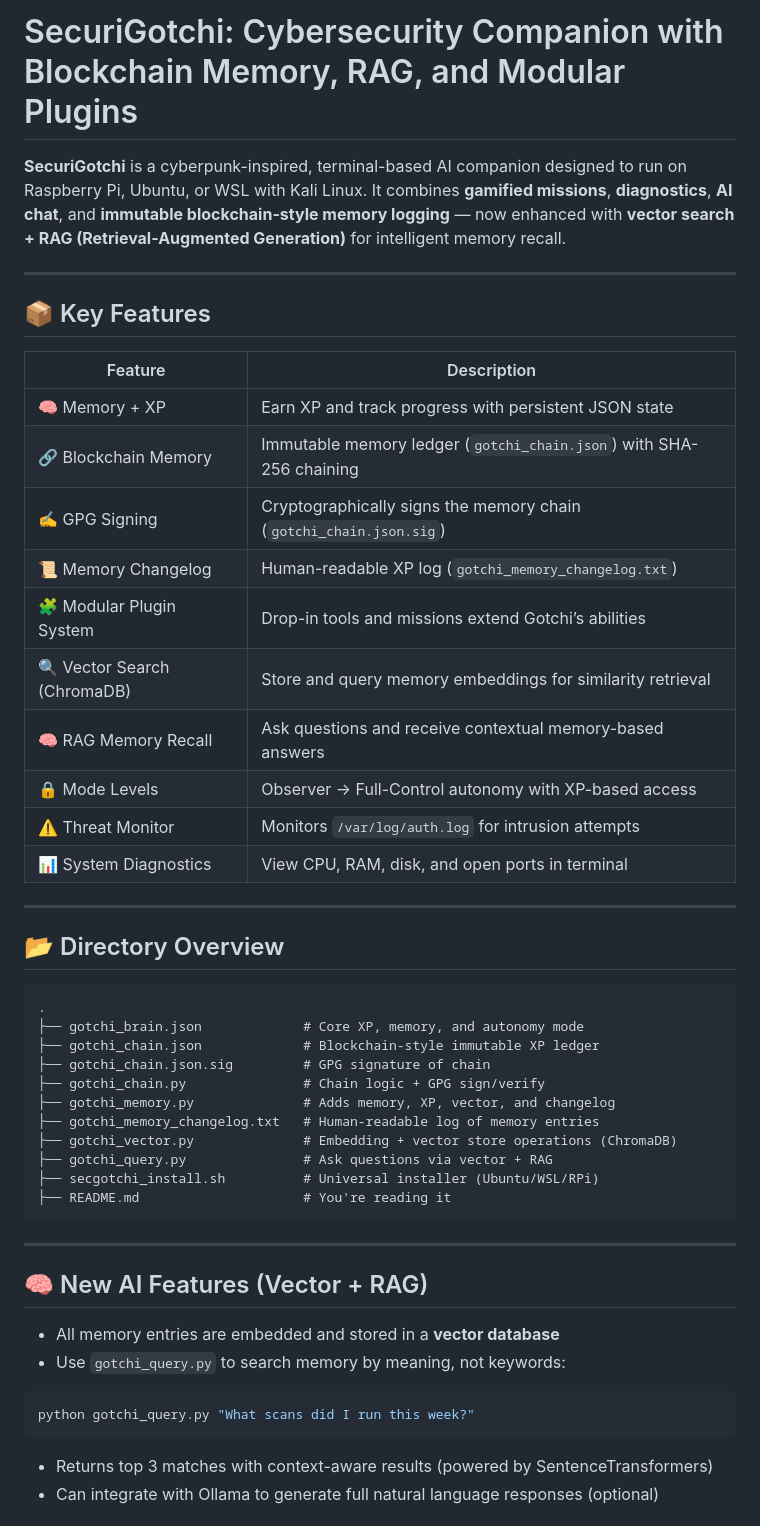
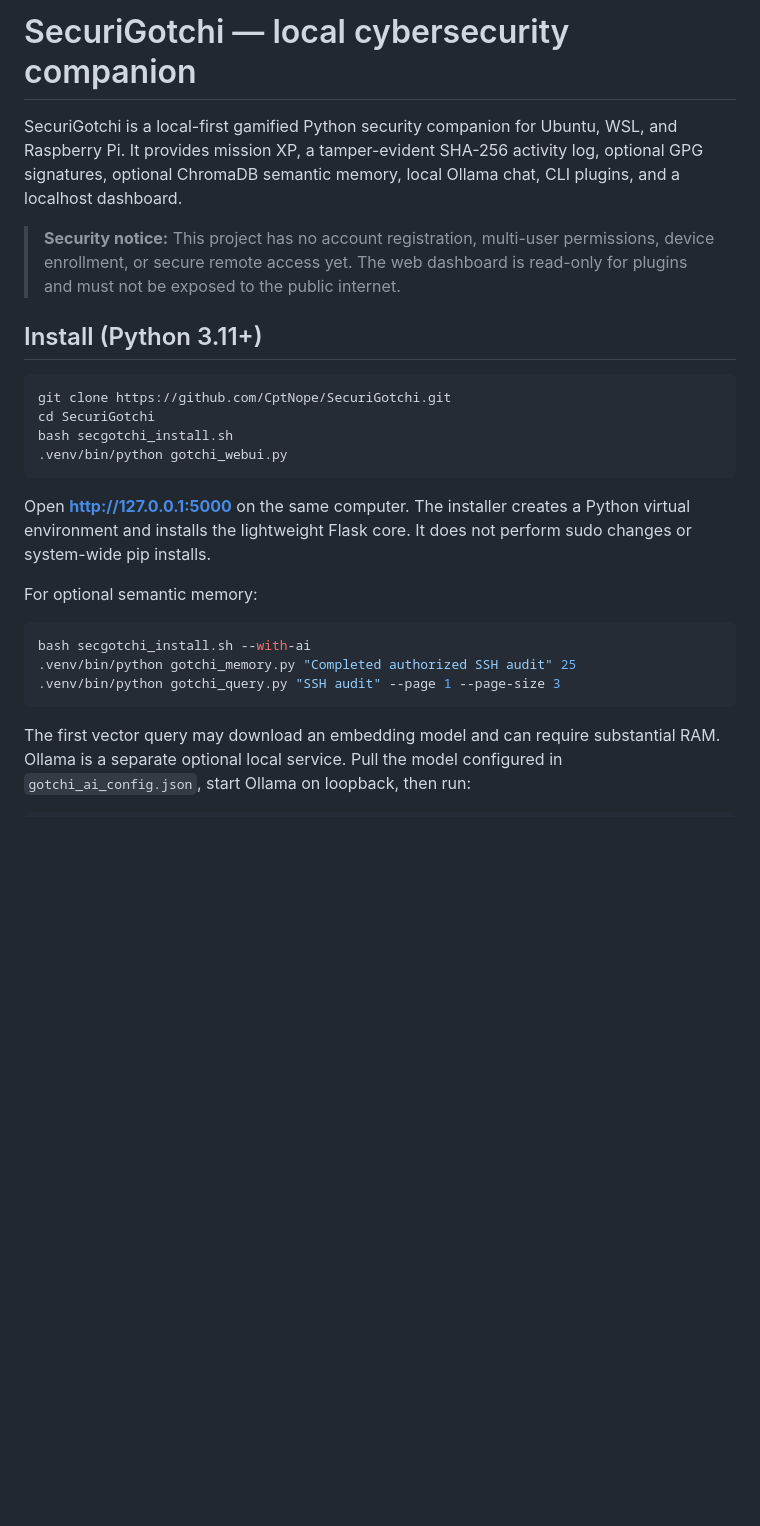
Before and after one commit to CptNope/SecuriGotchi, a Markdown page: README.md, the part around one of its changes. GitHub-like rendering; blank space fills up the shorter version.

````diff
--- a/README.md
+++ b/README.md
@@ -1,53 +1,27 @@
-# SecuriGotchi: Cybersecurity Companion with Blockchain Memory, RAG, and Modular Plugins
+# SecuriGotchi — local cybersecurity companion
 
-**SecuriGotchi** is a cyberpunk-inspired, terminal-based AI companion designed to run on Raspberry Pi, Ubuntu, or WSL with Kali Linux. It combines **gamified missions**, **diagnostics**, **AI chat**, and **immutable blockchain-style memory logging** — now enhanced with **vector search + RAG (Retrieval-Augmented Generation)** for intelligent memory recall.
+SecuriGotchi is a local-first gamified Python security companion for Ubuntu, WSL, and Raspberry Pi. It provides mission XP, a tamper-evident SHA-256 activity log, optional GPG signatures, optional ChromaDB semantic memory, local Ollama chat, CLI plugins, and a localhost dashboard.
 
----
+> **Security notice:** This project has no account registration, multi-user permissions, device enrollment, or secure remote access yet. The web dashboard is read-only for plugins and must not be exposed to the public internet.
 
-## 📦 Key Features
+## Install (Python 3.11+)
 
-| Feature                      | Description                                                                 |
-|------------------------------|-----------------------------------------------------------------------------|
-| 🧠 Memory + XP               | Earn XP and track progress with persistent JSON state                       |
-| 🔗 Blockchain Memory         | Immutable memory ledger (`gotchi_chain.json`) with SHA-256 chaining        |
-| ✍️ GPG Signing               | Cryptographically signs the memory chain (`gotchi_chain.json.sig`)         |
-| 📜 Memory Changelog          | Human-readable XP log (`gotchi_memory_changelog.txt`)                      |
-| 🧩 Modular Plugin System     | Drop-in tools and missions extend Gotchi’s abilities                        |
-| 🔍 Vector Search (ChromaDB)  | Store and query memory embeddings for similarity retrieval                  |
-| 🧠 RAG Memory Recall         | Ask questions and receive contextual memory-based answers                   |
-| 🔒 Mode Levels               | Observer → Full-Control autonomy with XP-based access                       |
-| ⚠️ Threat Monitor            | Monitors `/var/log/auth.log` for intrusion attempts                         |
-| 📊 System Diagnostics        | View CPU, RAM, disk, and open ports in terminal                             |
-
----
-
-## 📂 Directory Overview
-
-```
-.
-├── gotchi_brain.json             # Core XP, memory, and autonomy mode
-├── gotchi_chain.json             # Blockchain-style immutable XP ledger
-├── gotchi_chain.json.sig         # GPG signature of chain
-├── gotchi_chain.py               # Chain logic + GPG sign/verify
-├── gotchi_memory.py              # Adds memory, XP, vector, and changelog
-├── gotchi_memory_changelog.txt   # Human-readable log of memory entries
-├── gotchi_vector.py              # Embedding + vector store operations (ChromaDB)
-├── gotchi_query.py               # Ask questions via vector + RAG
-├── secgotchi_install.sh          # Universal installer (Ubuntu/WSL/RPi)
-├── README.md                     # You're reading it
+```bash
+git clone https://github.com/CptNope/SecuriGotchi.git
+cd SecuriGotchi
+bash secgotchi_install.sh
+.venv/bin/python gotchi_webui.py
 ```
 
----
+Open **http://127.0.0.1:5000** on the same computer. The installer creates a Python virtual environment and installs the lightweight Flask core. It does not perform sudo changes or system-wide pip installs.
 
-## 🧠 New AI Features (Vector + RAG)
-
-- All memory entries are embedded and stored in a **vector database**
-- Use `gotchi_query.py` to search memory by meaning, not keywords:
+For optional semantic memory:
 
 ```bash
-python gotchi_query.py "What scans did I run this week?"
+bash secgotchi_install.sh --with-ai
+.venv/bin/python gotchi_memory.py "Completed authorized SSH audit" 25
+.venv/bin/python gotchi_query.py "SSH audit" --page 1 --page-size 3
 ```
 
-- Returns top 3 matches with context-aware results (powered by SentenceTransformers)
-- Can integrate with Ollama to generate full natural language responses (optional)
+The first vector query may download an embedding model and can require substantial RAM. Ollama is a separate optional local service. Pull the model configured in `gotchi_ai_config.json`, start Ollama on loopback, then run:
 
````
Also changed, not shown: other parts of README.md (+23 -63 lines).
